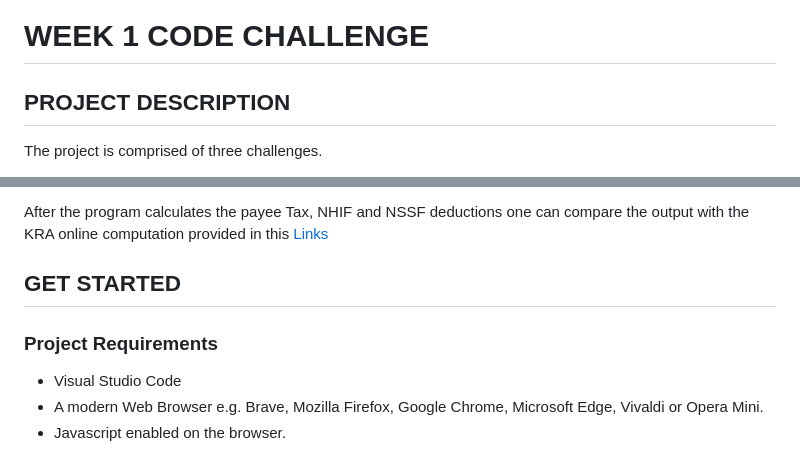
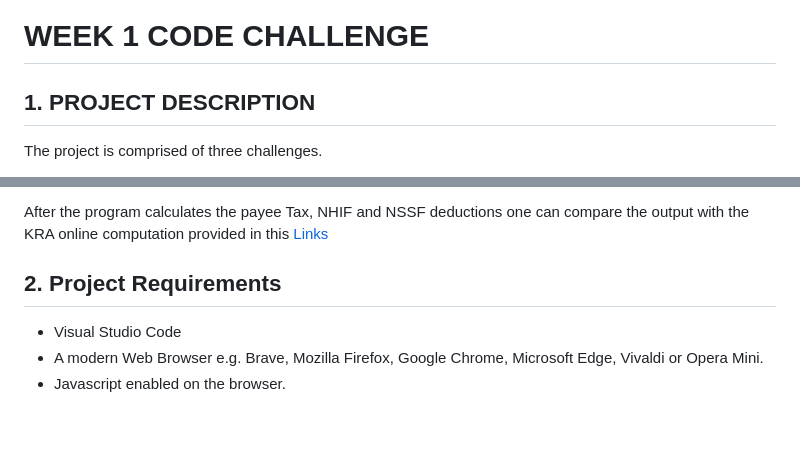
Before and after one commit to GuruMulinge/Week-1-Code-Challenge, a Markdown page: README.md, 2 parts joined by grey strips. Rendered like a GitHub page; blank space fills up the shorter version.

```diff
--- a/README.md
+++ b/README.md
@@ -1,5 +1,5 @@
 # **WEEK 1 CODE CHALLENGE**
-## **PROJECT DESCRIPTION**
+## **1. PROJECT DESCRIPTION**
 The project is comprised of three challenges.
 - Student Grade Generator
 - Speed Detector
@@ -25,9 +25,7 @@ After the program calculates the payee Tax, NHIF and NSSF deductions one can com
 
 
 
-
-## GET STARTED
-### Project Requirements
+## 2. Project Requirements
 - Visual Studio Code
 - A modern Web Browser e.g. Brave, Mozilla Firefox, Google Chrome, Microsoft Edge, Vivaldi or Opera Mini.
 - Javascript enabled on the browser.
```
Also changed, not shown: other parts of README.md (+3 -3 lines).
